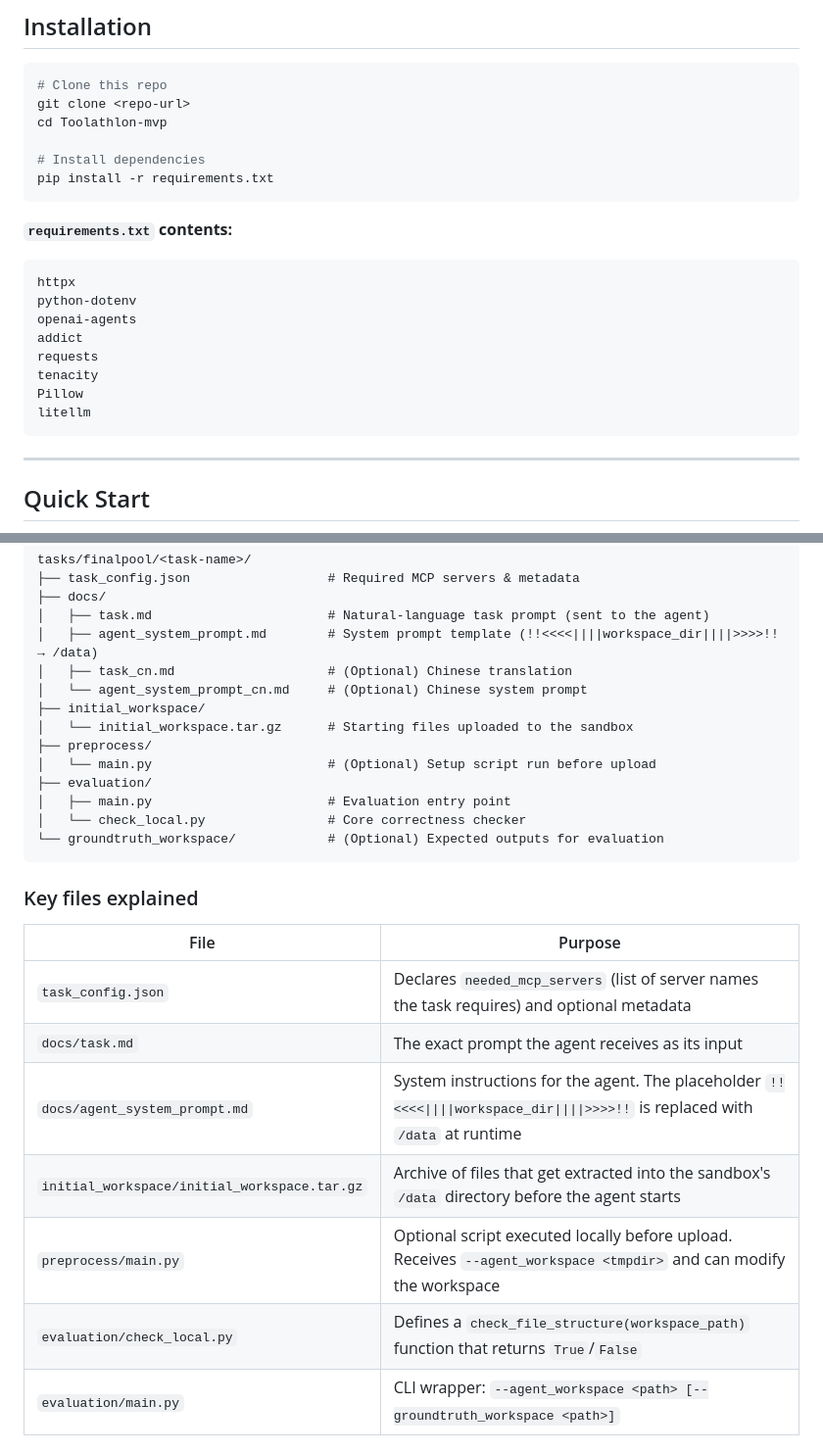
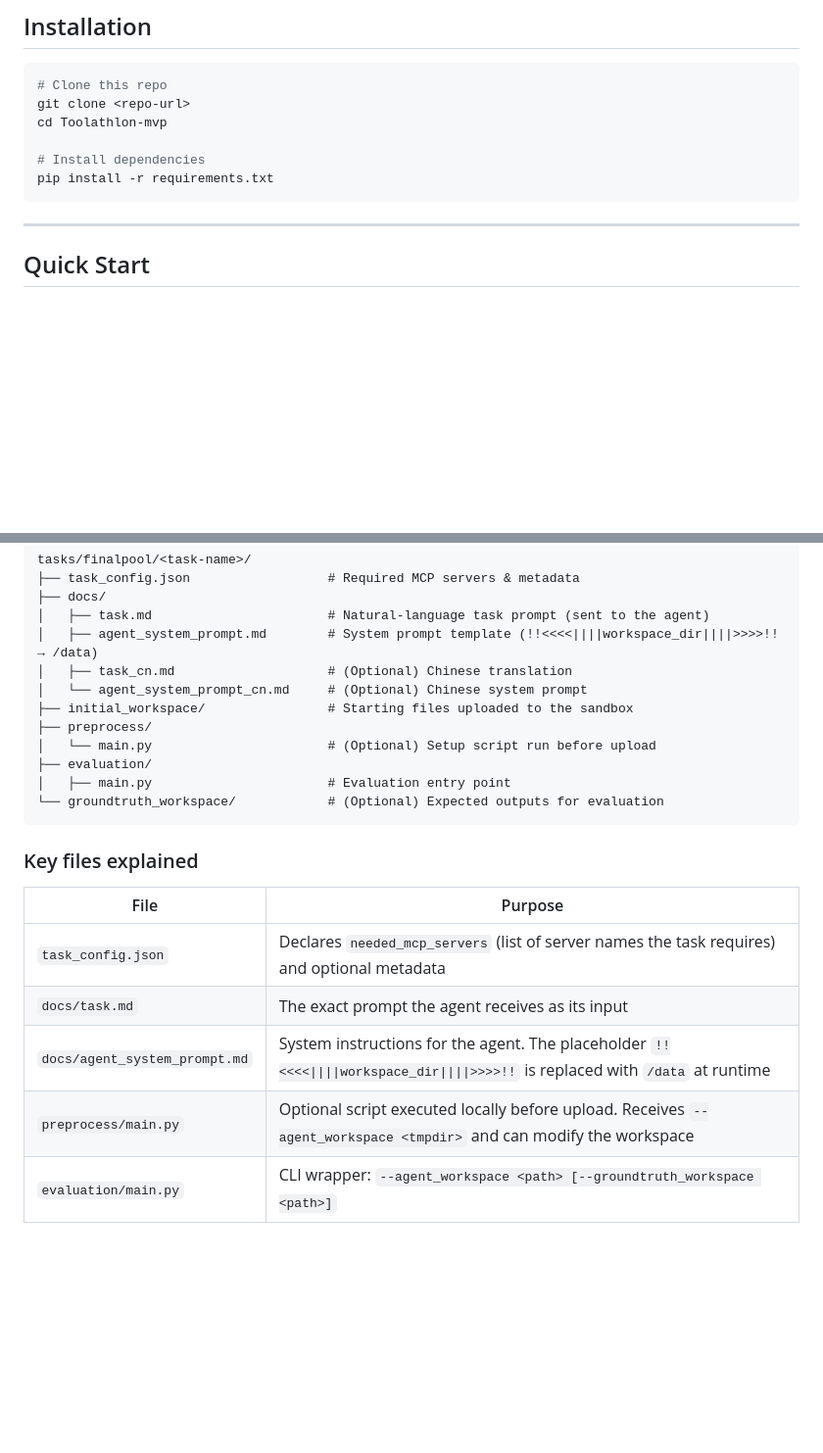
Before and after one commit to Klavis-AI/Toolathlon-mvp, a Markdown page: README.md, 2 parts joined by grey strips. Shown at 98% size. Drawn GitHub-style; blank space fills up the shorter version.

````diff
--- a/README.md
+++ b/README.md
@@ -200,19 +200,6 @@ cd Toolathlon-mvp
 # Install dependencies
 pip install -r requirements.txt
 ```
-
-**`requirements.txt` contents:**
-```
-httpx
-python-dotenv
-openai-agents
-addict
-requests
-tenacity
-Pillow
-litellm
-```
-
 ---
 
 ## Quick Start
@@ -256,13 +243,11 @@ tasks/finalpool/<task-name>/
 │   ├── agent_system_prompt.md        # System prompt template (!!<<<<||||workspace_dir||||>>>>!! → /data)
 │   ├── task_cn.md                    # (Optional) Chinese translation
 │   └── agent_system_prompt_cn.md     # (Optional) Chinese system prompt
-├── initial_workspace/
-│   └── initial_workspace.tar.gz      # Starting files uploaded to the sandbox
+├── initial_workspace/                # Starting files uploaded to the sandbox
 ├── preprocess/
 │   └── main.py                       # (Optional) Setup script run before upload
 ├── evaluation/
 │   ├── main.py                       # Evaluation entry point
-│   └── check_local.py                # Core correctness checker
 └── groundtruth_workspace/            # (Optional) Expected outputs for evaluation
 ```
 
@@ -273,9 +258,7 @@ tasks/finalpool/<task-name>/
 | `task_config.json` | Declares `needed_mcp_servers` (list of server names the task requires) and optional metadata |
 | `docs/task.md` | The exact prompt the agent receives as its input |
 | `docs/agent_system_prompt.md` | System instructions for the agent. The placeholder `!!<<<<\|\|\|\|workspace_dir\|\|\|\|>>>>!!` is replaced with `/data` at runtime |
-| `initial_workspace/initial_workspace.tar.gz` | Archive of files that get extracted into the sandbox's `/data` directory before the agent starts |
 | `preprocess/main.py` | Optional script executed locally before upload. Receives `--agent_workspace <tmpdir>` and can modify the workspace |
-| `evaluation/check_local.py` | Defines a `check_file_structure(workspace_path)` function that returns `True`/`False` |
 | `evaluation/main.py` | CLI wrapper: `--agent_workspace <path> [--groundtruth_workspace <path>]` |
 
 ### Example `task_config.json`
````
